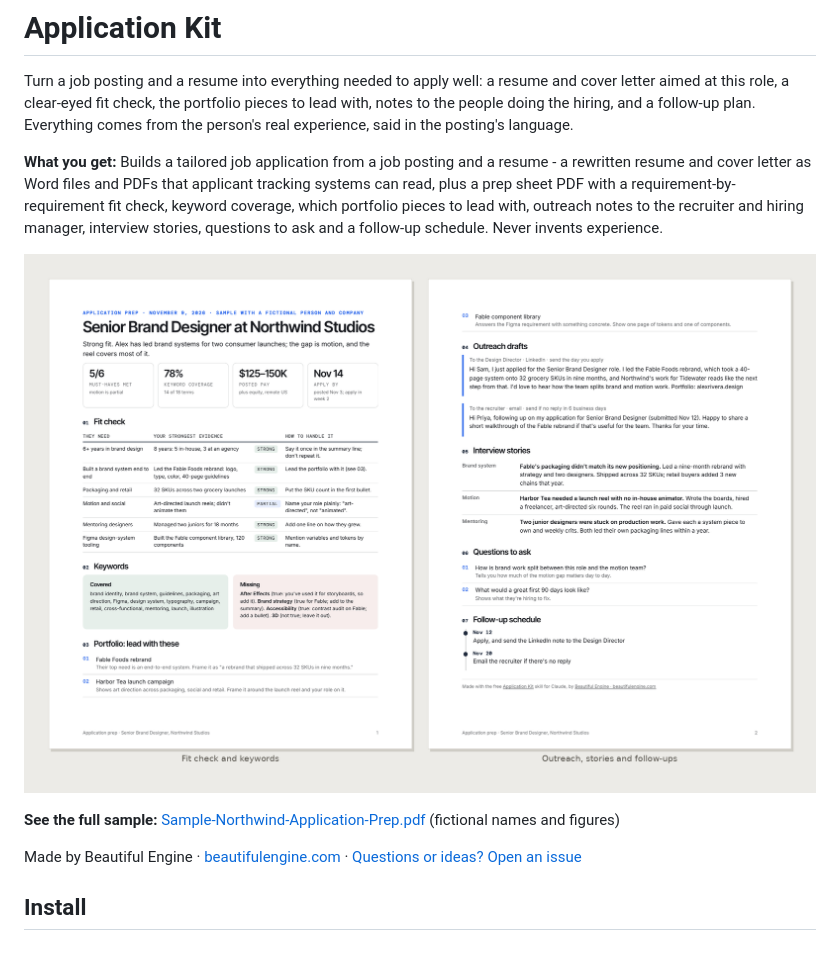
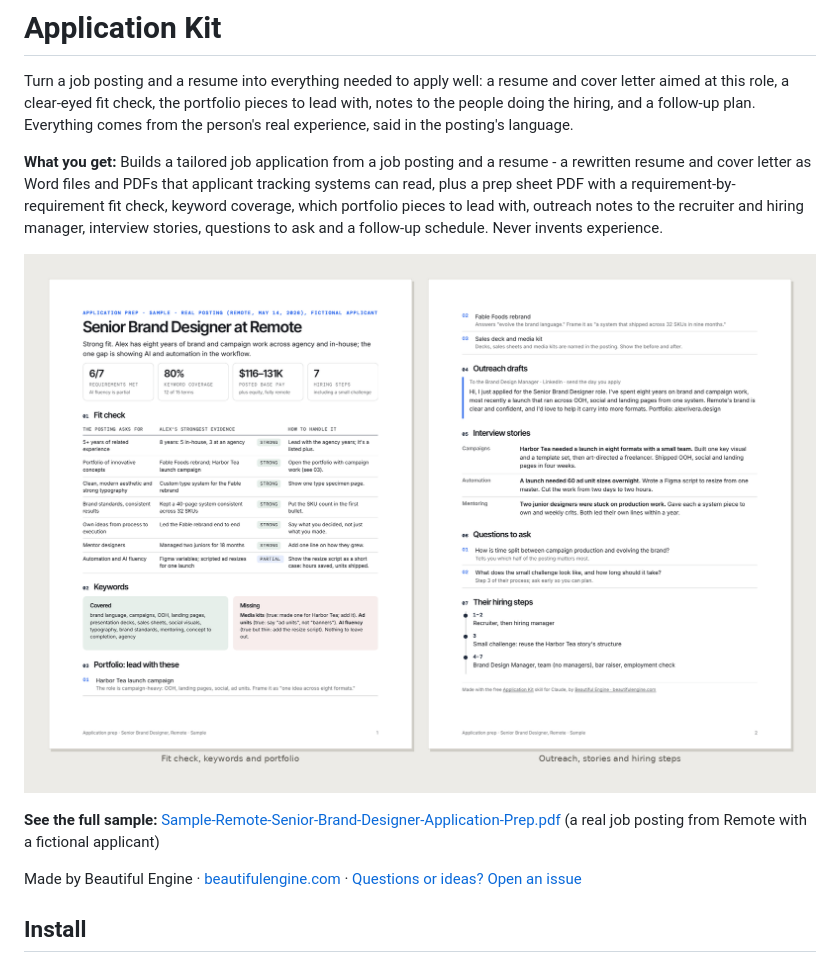
Before and after one commit to BeautifulEngine/application-kit, a Markdown page: README.md, the part around one of its changes. Rendered like a GitHub page; pictures changed too: docs/preview.png.

```diff
--- a/README.md
+++ b/README.md
@@ -8,5 +8,5 @@ Turn a job posting and a resume into everything needed to apply well: a resume a
 
-**See the full sample:** [Sample-Northwind-Application-Prep.pdf](examples/Sample-Northwind-Application-Prep.pdf) (fictional names and figures)
+**See the full sample:** [Sample-Remote-Senior-Brand-Designer-Application-Prep.pdf](examples/Sample-Remote-Senior-Brand-Designer-Application-Prep.pdf) (a real job posting from Remote with a fictional applicant)
 
 Made by Beautiful Engine · [beautifulengine.com](https://www.beautifulengine.com) · [Questions or ideas? Open an issue](https://github.com/BeautifulEngine/application-kit/issues/new)
 
```
Also changed, not shown: other parts of README.md (+1 -1 lines), 3 other files.
